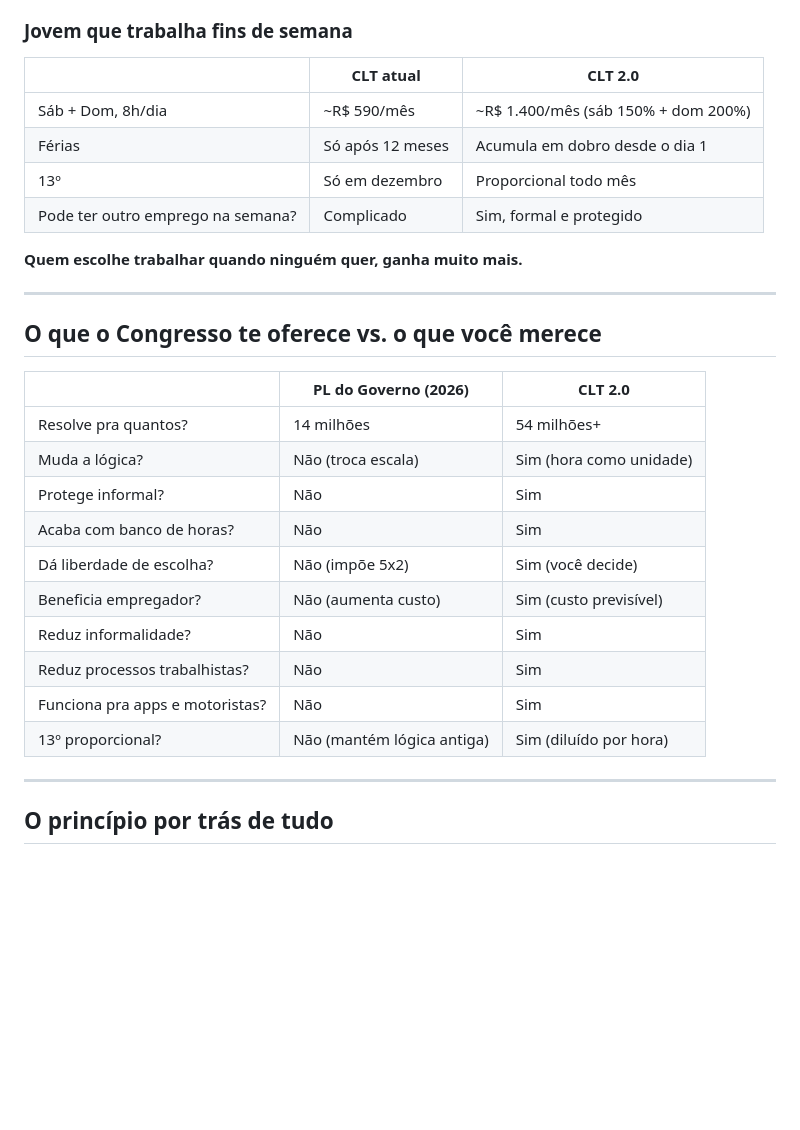
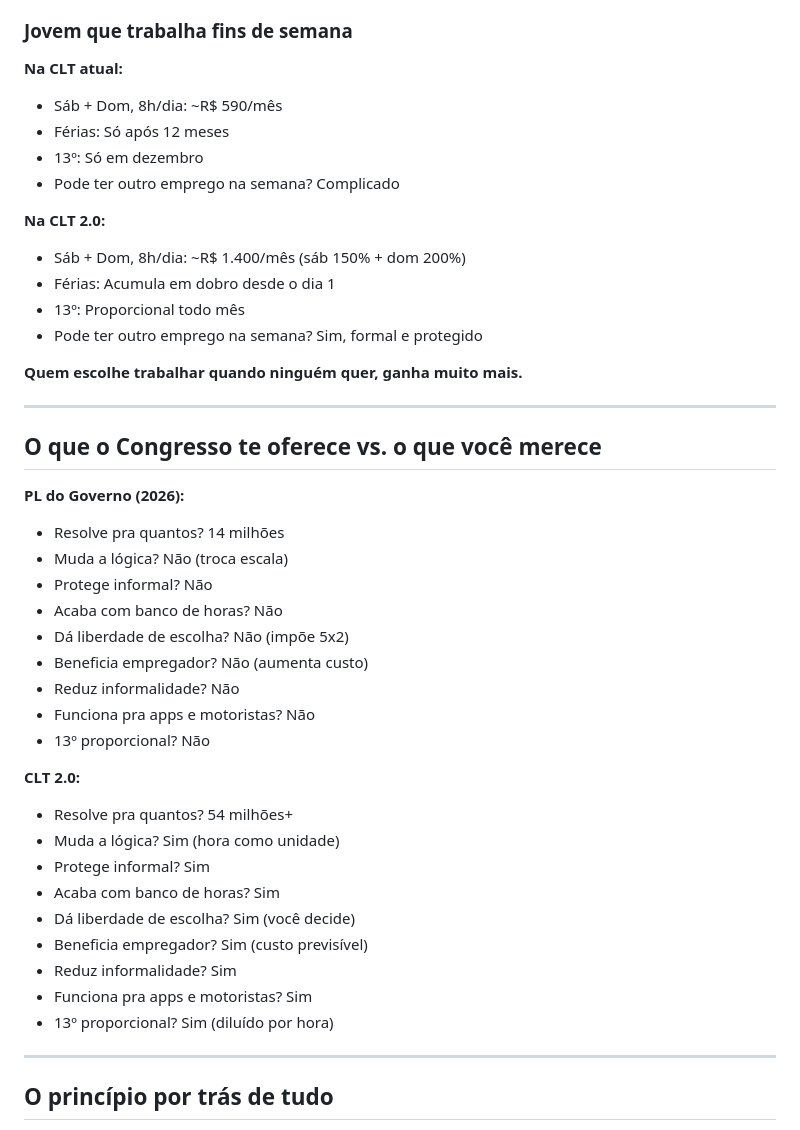
Before and after one commit to todahoraconta/todahoraconta.github.io, a Markdown page: artigo-x.md, the part around one of its changes. Rendered like a GitHub page; blank space fills up the shorter version.

```diff
--- a/artigo-x.md
+++ b/artigo-x.md
@@ -222,11 +250,16 @@ O que esses países têm em comum? **A hora é a unidade base. Direitos são pro
 ### Jovem que trabalha fins de semana
 
-| | CLT atual | CLT 2.0 |
-|---|---|---|
-| Sáb + Dom, 8h/dia | ~R$ 590/mês | ~R$ 1.400/mês (sáb 150% + dom 200%) |
-| Férias | Só após 12 meses | Acumula em dobro desde o dia 1 |
-| 13º | Só em dezembro | Proporcional todo mês |
-| Pode ter outro emprego na semana? | Complicado | Sim, formal e protegido |
+**Na CLT atual:**
+- Sáb + Dom, 8h/dia: ~R$ 590/mês
+- Férias: Só após 12 meses
+- 13º: Só em dezembro
+- Pode ter outro emprego na semana? Complicado
+
+**Na CLT 2.0:**
+- Sáb + Dom, 8h/dia: ~R$ 1.400/mês (sáb 150% + dom 200%)
+- Férias: Acumula em dobro desde o dia 1
+- 13º: Proporcional todo mês
+- Pode ter outro emprego na semana? Sim, formal e protegido
 
 **Quem escolhe trabalhar quando ninguém quer, ganha muito mais.**
 
@@ -234,18 +267,27 @@ O que esses países têm em comum? **A hora é a unidade base. Direitos são pro
 
 ## O que o Congresso te oferece vs. o que você merece
 
-| | PL do Governo (2026) | CLT 2.0 |
-|---|---|---|
-| Resolve pra quantos? | 14 milhões | 54 milhões+ |
-| Muda a lógica? | Não (troca escala) | Sim (hora como unidade) |
-| Protege informal? | Não | Sim |
-| Acaba com banco de horas? | Não | Sim |
-| Dá liberdade de escolha? | Não (impõe 5x2) | Sim (você decide) |
-| Beneficia empregador? | Não (aumenta custo) | Sim (custo previsível) |
-| Reduz informalidade? | Não | Sim |
-| Reduz processos trabalhistas? | Não | Sim |
-| Funciona pra apps e motoristas? | Não | Sim |
-| 13º proporcional? | Não (mantém lógica antiga) | Sim (diluído por hora) |
+**PL do Governo (2026):**
+- Resolve pra quantos? 14 milhões
+- Muda a lógica? Não (troca escala)
+- Protege informal? Não
+- Acaba com banco de horas? Não
+- Dá liberdade de escolha? Não (impõe 5x2)
+- Beneficia empregador? Não (aumenta custo)
+- Reduz informalidade? Não
+- Funciona pra apps e motoristas? Não
+- 13º proporcional? Não
+
+**CLT 2.0:**
+- Resolve pra quantos? 54 milhões+
+- Muda a lógica? Sim (hora como unidade)
+- Protege informal? Sim
+- Acaba com banco de horas? Sim
+- Dá liberdade de escolha? Sim (você decide)
+- Beneficia empregador? Sim (custo previsível)
+- Reduz informalidade? Sim
+- Funciona pra apps e motoristas? Sim
+- 13º proporcional? Sim (diluído por hora)
 
 ---
 
```
Also changed, not shown: other parts of artigo-x.md (+53 -25 lines).
